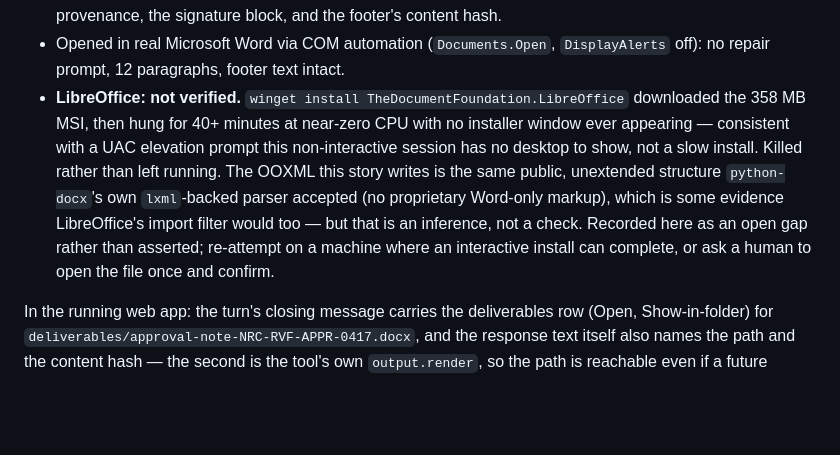
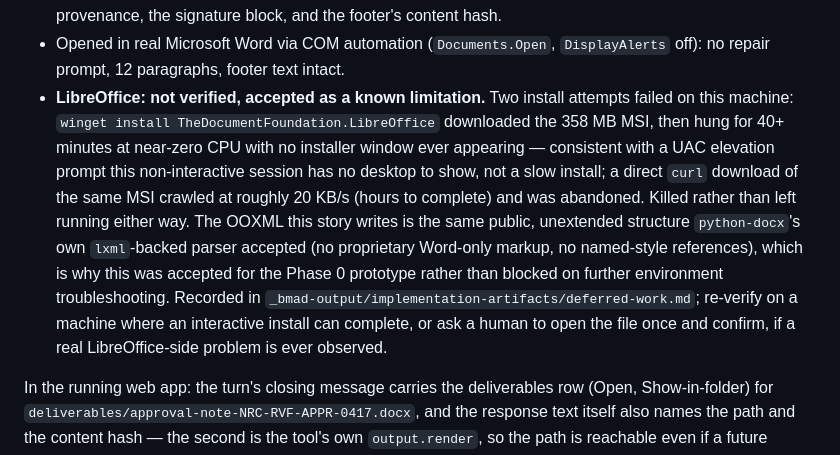
Before and after one commit to RudraO2/blind-flange, a Markdown page: docs/profile-install.md, the part around the change. Drawn GitHub-style; blank space fills up the shorter version.

Commit message:
docs: accept the LibreOffice verification gap for story 5.4
Two install attempts failed on this machine (winget hung on what looks like
an unanswerable UAC prompt; a direct download of the same MSI crawled at
~20KB/s). Word-side verification is real (COM automation, no repair prompt)
against plain, unextended OOXML with no proprietary markup, so this is
accepted as a known limitation for the Phase 0 prototype rather than a
blocker - matching the sprint-status.yaml flip to done already committed.

```diff
--- a/docs/profile-install.md
+++ b/docs/profile-install.md
@@ -789,15 +789,18 @@ cwd — not authored, not a fixture:
   their page-and-region provenance, the signature block, and the footer's content hash.
 - Opened in real Microsoft Word via COM automation (`Documents.Open`, `DisplayAlerts` off): no
   repair prompt, 12 paragraphs, footer text intact.
-- **LibreOffice: not verified.** `winget install TheDocumentFoundation.LibreOffice` downloaded
-  the 358 MB MSI, then hung for 40+ minutes at near-zero CPU with no installer window ever
-  appearing — consistent with a UAC elevation prompt this non-interactive session has no desktop
-  to show, not a slow install. Killed rather than left running. The OOXML this story writes is
-  the same public, unextended structure `python-docx`'s own `lxml`-backed parser accepted
-  (no proprietary Word-only markup), which is some evidence LibreOffice's import filter would
-  too — but that is an inference, not a check. Recorded here as an open gap rather than
-  asserted; re-attempt on a machine where an interactive install can complete, or ask a human
-  to open the file once and confirm.
+- **LibreOffice: not verified, accepted as a known limitation.** Two install attempts failed on
+  this machine: `winget install TheDocumentFoundation.LibreOffice` downloaded the 358 MB MSI,
+  then hung for 40+ minutes at near-zero CPU with no installer window ever appearing —
+  consistent with a UAC elevation prompt this non-interactive session has no desktop to show,
+  not a slow install; a direct `curl` download of the same MSI crawled at roughly 20 KB/s
+  (hours to complete) and was abandoned. Killed rather than left running either way. The OOXML
+  this story writes is the same public, unextended structure `python-docx`'s own `lxml`-backed
+  parser accepted (no proprietary Word-only markup, no named-style references), which is why
+  this was accepted for the Phase 0 prototype rather than blocked on further environment
+  troubleshooting. Recorded in `_bmad-output/implementation-artifacts/deferred-work.md`;
+  re-verify on a machine where an interactive install can complete, or ask a human to open the
+  file once and confirm, if a real LibreOffice-side problem is ever observed.
 
 In the running web app: the turn's closing message carries the deliverables row (Open,
 Show-in-folder) for `deliverables/approval-note-NRC-RVF-APPR-0417.docx`, and the response text
```
